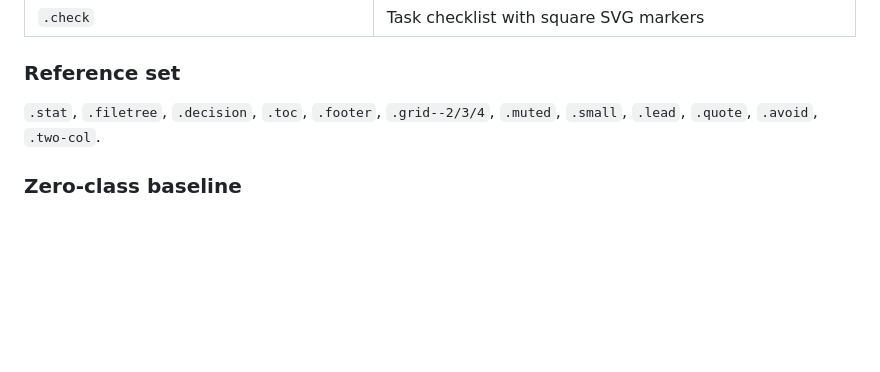
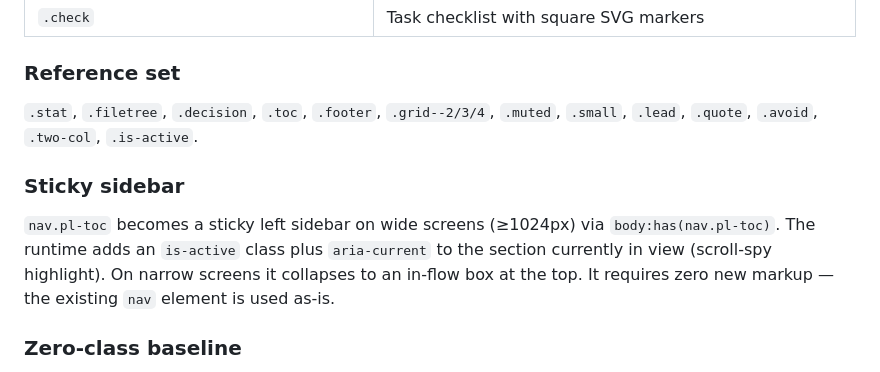
Before and after one commit to ShashiSrinath/ai-skill-html-planner, a Markdown page: README.md, the part around the change. Rendered like a GitHub page; blank space fills up the shorter version.

Commit message:
docs: sticky sidebar reference + workflow ends at open

```diff
--- a/README.md
+++ b/README.md
@@ -108,7 +108,15 @@ changes require a restart to take effect.
 ### Reference set
 
 `.stat`, `.filetree`, `.decision`, `.toc`, `.footer`, `.grid--2/3/4`,
-`.muted`, `.small`, `.lead`, `.quote`, `.avoid`, `.two-col`.
+`.muted`, `.small`, `.lead`, `.quote`, `.avoid`, `.two-col`, `.is-active`.
+
+### Sticky sidebar
+
+`nav.pl-toc` becomes a sticky left sidebar on wide screens (≥1024px) via
+`body:has(nav.pl-toc)`. The runtime adds an `is-active` class plus
+`aria-current` to the section currently in view (scroll-spy highlight). On
+narrow screens it collapses to an in-flow box at the top. It requires zero new
+markup — the existing `nav` element is used as-is.
 
 ### Zero-class baseline
 
```
Also changed, not shown: 1 other file.
